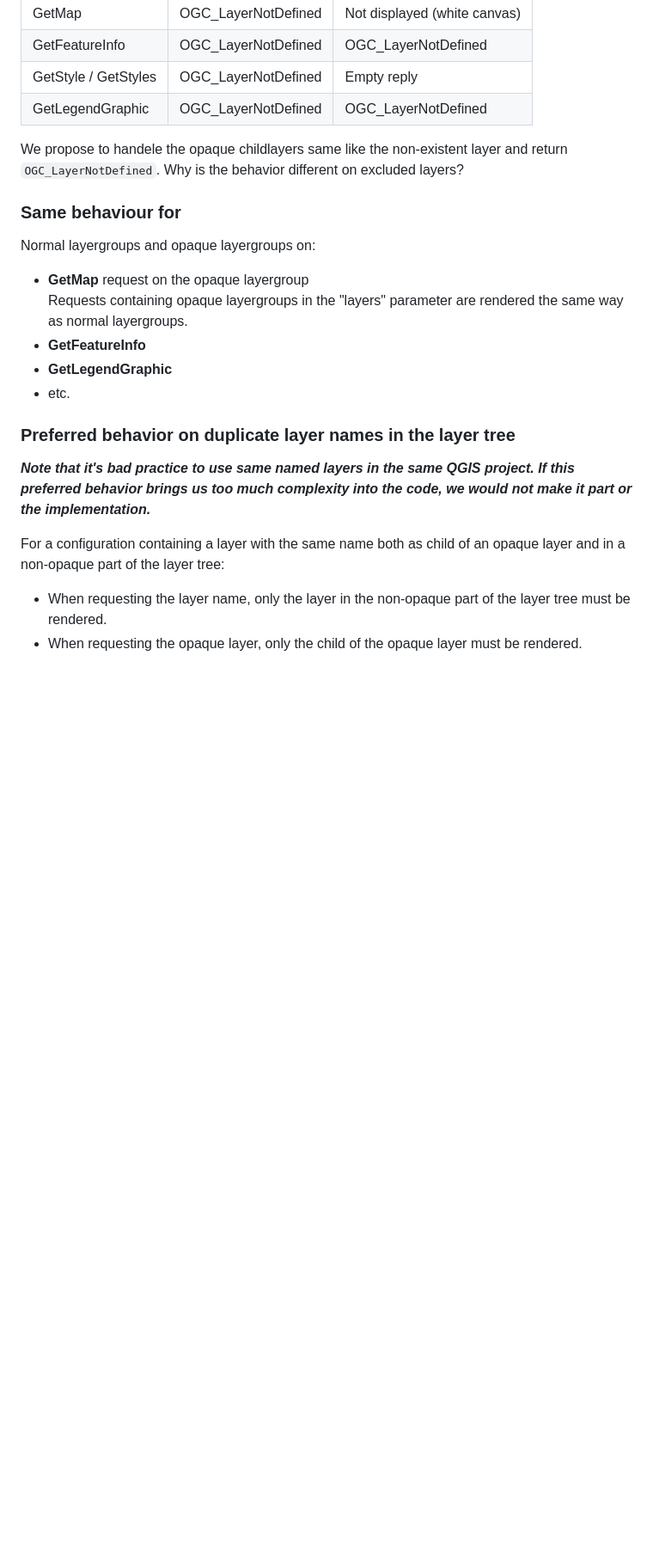
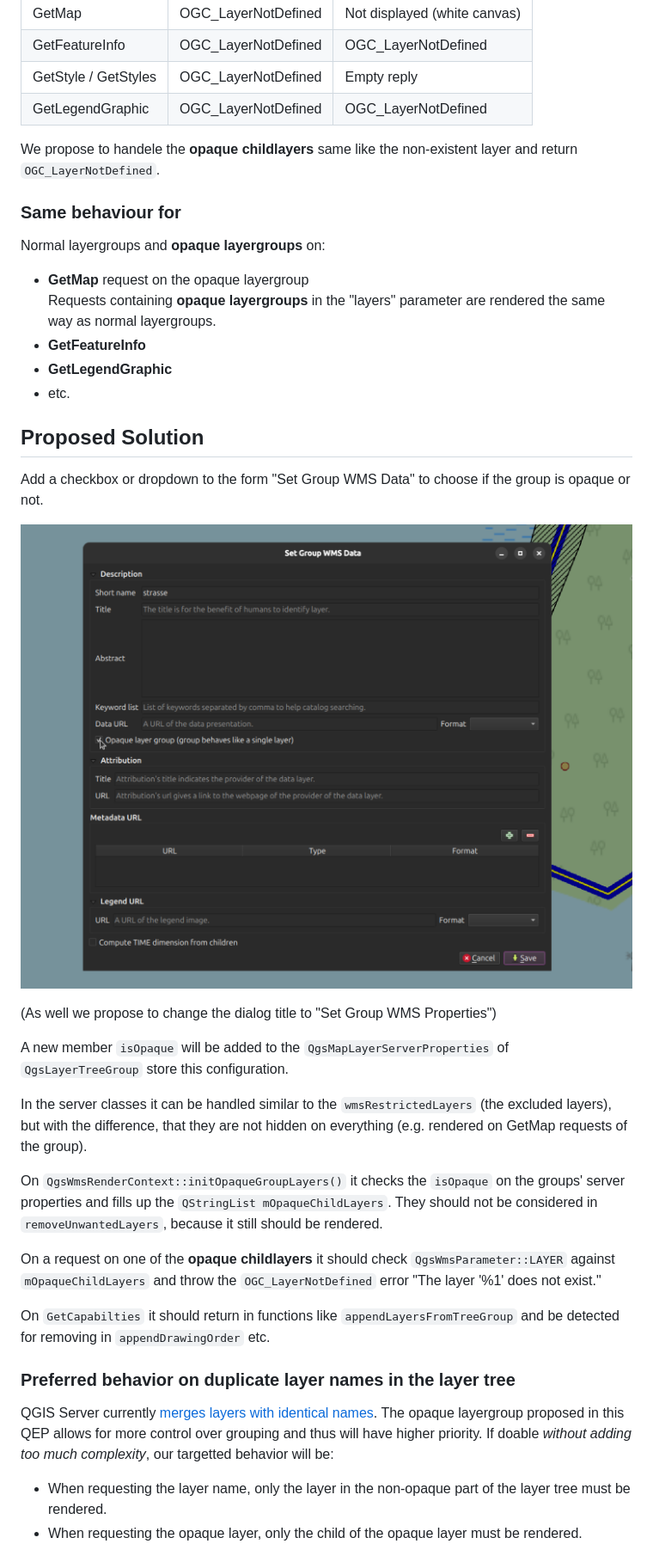
Before and after one commit to qgis/QGIS-Enhancement-Proposals, a Markdown page: qep-402-opaque-layergroups.md, the part around one of its changes. Shown at 86% size. Drawn GitHub-style; blank space fills up the shorter version.

```diff
--- a/qep-402-opaque-layergroups.md
+++ b/qep-402-opaque-layergroups.md
@@ -56,23 +74,40 @@ There is a different behavior on requesting a non-existent layer or an excluded
  | GetStyle / GetStyles| OGC_LayerNotDefined  | Empty reply      |
  | GetLegendGraphic    | OGC_LayerNotDefined  | OGC_LayerNotDefined |
 
-We propose to handele the opaque childlayers same like the non-existent layer and return `OGC_LayerNotDefined`. Why is the behavior different on excluded layers?
+We propose to handele the **opaque childlayers** same like the non-existent layer and return `OGC_LayerNotDefined`.
 
 ### Same behaviour for
 
-Normal layergroups and opaque layergroups on:
+Normal layergroups and **opaque layergroups** on:
 
 * **GetMap** request on the opaque layergroup
-Requests containing opaque layergroups in the "layers" parameter are rendered the same way as normal layergroups.
+Requests containing **opaque layergroups** in the "layers" parameter are rendered the same way as normal layergroups.
 * **GetFeatureInfo**
 * **GetLegendGraphic**
 * etc.
 
+## Proposed Solution
+
+Add a checkbox or dropdown to the form "Set Group WMS Data" to choose if the group is opaque or not.
+
+![group_wms_data.png](images/qep402/group_wms_data.png)
+
+(As well we propose to change the dialog title to "Set Group WMS Properties")
+
+A new member `isOpaque` will be added to the `QgsMapLayerServerProperties` of `QgsLayerTreeGroup` store this configuration.
+
+In the server classes it can be handled similar to the `wmsRestrictedLayers` (the excluded layers), but with the difference, that they are not hidden on everything (e.g. rendered on GetMap requests of the group).
+
+On `QgsWmsRenderContext::initOpaqueGroupLayers()` it checks the `isOpaque` on the groups' server properties and fills up the `QStringList mOpaqueChildLayers`. They should not be considered in `removeUnwantedLayers`, because it still should be rendered.
+
+On a request on one of the **opaque childlayers** it should check `QgsWmsParameter::LAYER` against `mOpaqueChildLayers` and throw the `OGC_LayerNotDefined` error "The layer '%1' does not exist."
+
+On `GetCapabilties` it should return in functions like `appendLayersFromTreeGroup` and be detected for removing in `appendDrawingOrder` etc.
+
 ### Preferred behavior on duplicate layer names in the layer tree
 
-***Note that it's bad practice to use same named layers in the same QGIS project. If this preferred behavior brings us too much complexity into the code, we would not make it part or the implementation.***
+QGIS Server currently [merges layers with identical names](https://github.com/qgis/QGIS/pull/33952). The opaque layergroup proposed in this QEP allows for more control over grouping and thus will have higher priority. If doable *without adding too much complexity*, our targetted behavior will be:
 
-For a configuration containing a layer with the same name both as child of an opaque layer and in a non-opaque part of the layer tree:
 * When requesting the layer name, only the layer in the non-opaque part of the layer tree must be rendered.
 * When requesting the opaque layer, only the child of the opaque layer must be rendered.
 
```
Also changed, not shown: other parts of qep-402-opaque-layergroups.md (+24 -28 lines), images/qep402/roads.png (added).
